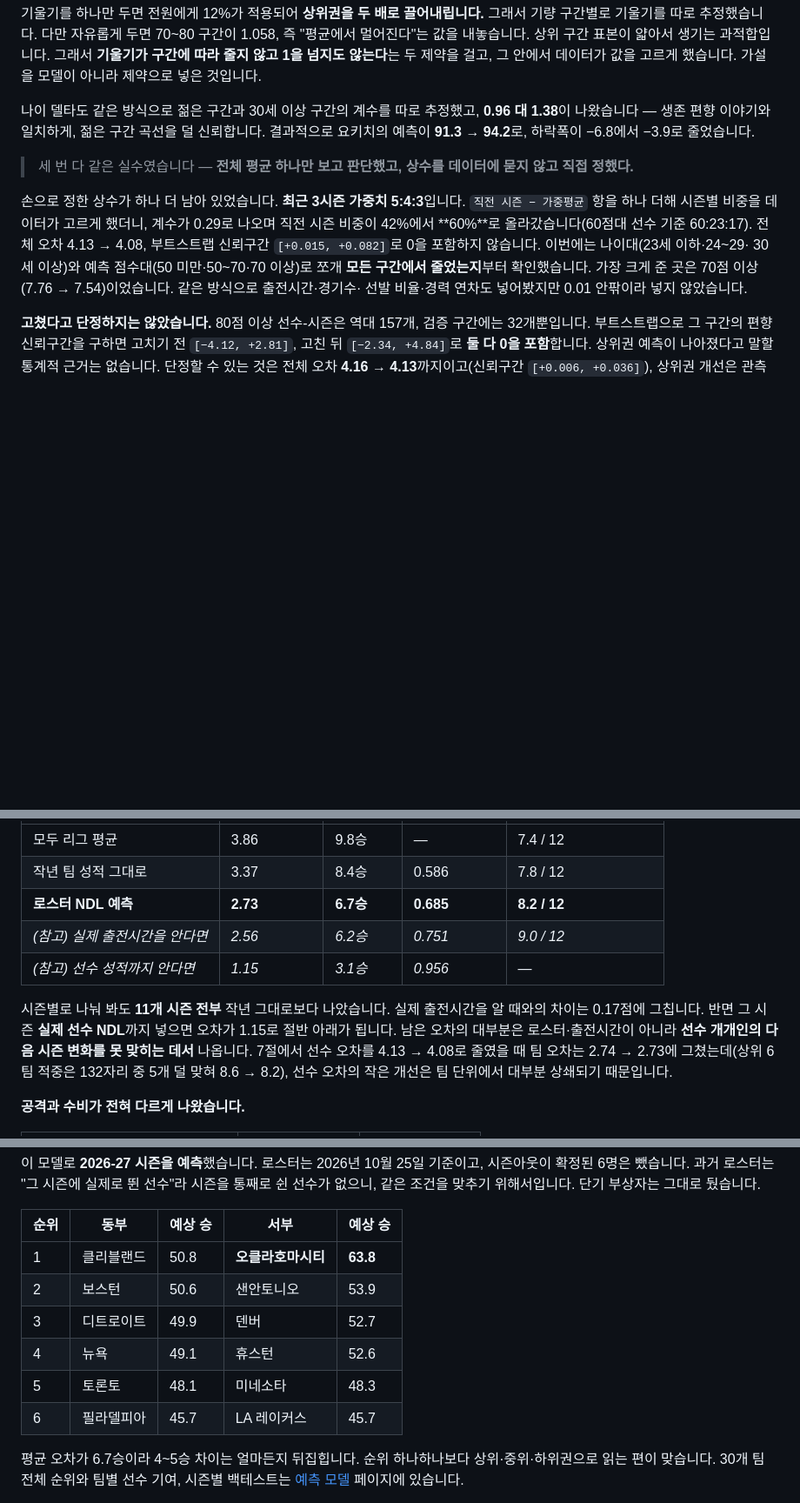
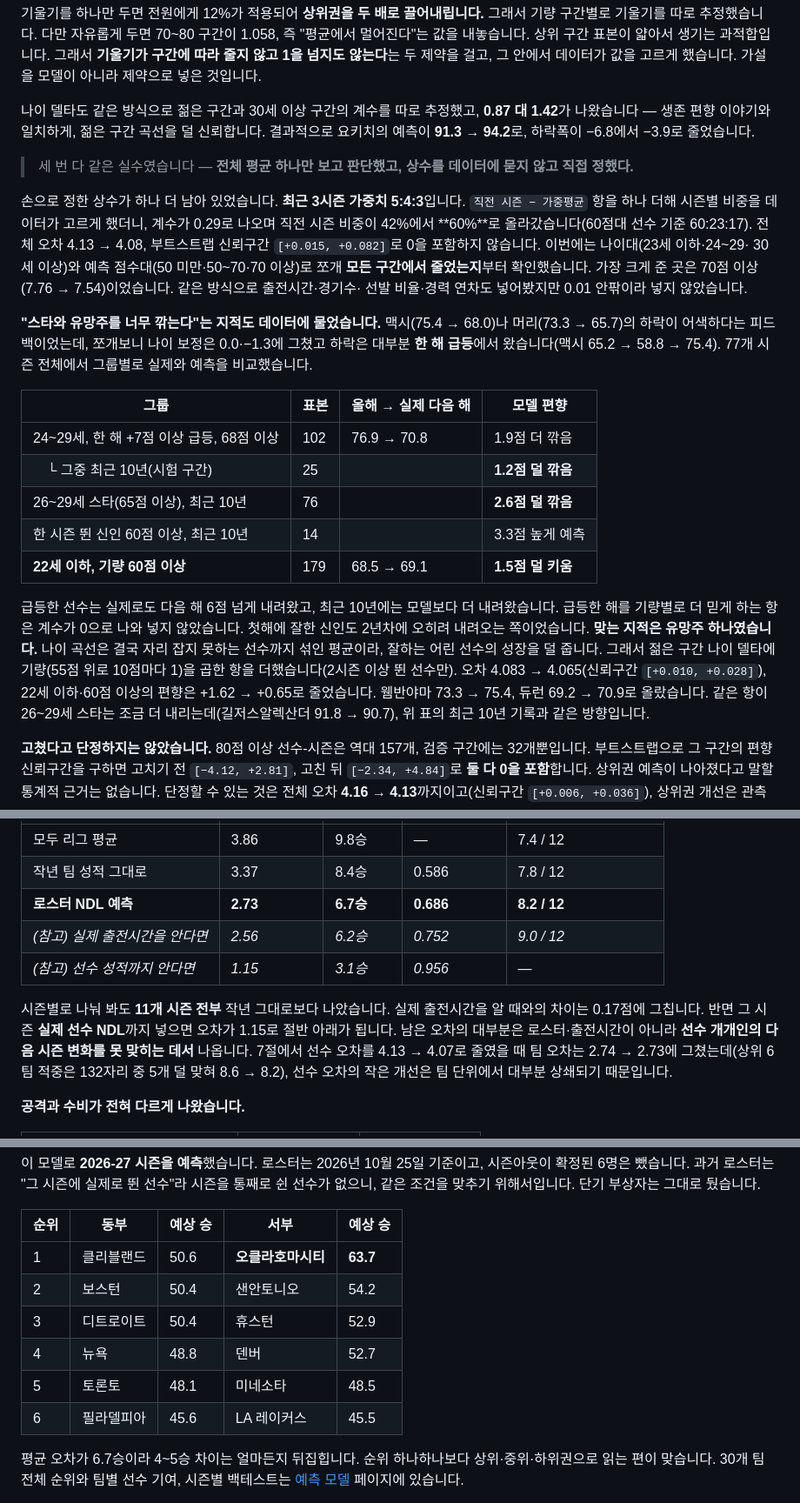
Before and after one commit to leechi38/NBA-DATA-LAB, a Markdown page: README.md, 3 parts joined by grey strips. Shown at 87% size. Drawn GitHub-style; blank space fills up the shorter version.

Commit message:
예측: 잘하는 유망주의 나이 성장분을 키움 (README.md)
원래 커밋: 예측: 잘하는 유망주의 나이 성장분을 키움

"스타·유망주를 너무 깎는다"는 피드백을 그룹별 편향으로 재봤다.
맥시·머리의 하락은 나이 보정(0.0·−1.3)이 아니라 한 해 급등에서 왔다.

  그룹                                    모델 편향
  24~29세 +7 급등, 68점↑ (77시즌, 102)     1.9점 더 깎음
    그중 최근 10년 (25)                     1.2점 덜 깎음
  26~29세 스타 65↑, 최근 10년 (76)          2.6점 덜 깎음
  1시즌 신인 60↑, 최근 10년 (14)            3.3점 높게 예측
  22세 이하, 기량 60↑ (179)                1.5점 덜 키움

급등한 해를 기량별로 더 믿게 하는 항은 계수가 0이라 넣지 않았다.
맞는 지적은 유망주였다. 나이 곡선은 자리 잡지 못하는 선수까지 섞인
평균이라 잘하는 어린 선수의 성장을 덜 준다. 젊은 구간 나이델타 ×
기량(55점 위 10점 단위) 항을 더했다. 첫해 고득점은 운이 섞여 최근에는
2년차에 오히려 내려와, 한 시즌만 뛴 신인은 뺐다.

홀드아웃 MAE 4.083 -> 4.065 (신뢰구간 [+0.010, +0.028]), 상관 0.764 -> 0.766.
22세 이하·60점 이상 편향 +1.62 -> +0.65. 웸반야마 73.3 -> 75.4,
듀런 69.2 -> 70.9. 같은 항이 26~29세 스타는 조금 더 내린다
(길저스알렉산더 91.8 -> 90.7). 최근 10년 기록과 같은 방향이다.

팀 예측은 순레이팅 오차 2.73 그대로, 2026-27 서부 3·4위가 바뀌었다.

Co-Authored-By: Claude Opus 5.5 <noreply@anthropic.com>

```diff
--- a/README.md
+++ b/README.md
@@ -190,7 +191,7 @@ All-NBA 선정 N명(1·2·3팀)의 겹치는 비율입니다.
 데이터가 값을 고르게 했습니다. 가설을 모델이 아니라 제약으로 넣은 것입니다.
 
 나이 델타도 같은 방식으로 젊은 구간과 30세 이상 구간의 계수를 따로 추정했고,
-**0.96 대 1.38**이 나왔습니다 — 생존 편향 이야기와 일치하게, 젊은 구간 곡선을 덜 신뢰합니다.
+**0.87 대 1.42**가 나왔습니다 — 생존 편향 이야기와 일치하게, 젊은 구간 곡선을 덜 신뢰합니다.
 결과적으로 요키치의 예측이 **91.3 → 94.2**로, 하락폭이 −6.8에서 −3.9로 줄었습니다.
 
 > 세 번 다 같은 실수였습니다 —
@@ -203,6 +204,28 @@ All-NBA 선정 N명(1·2·3팀)의 겹치는 비율입니다.
 30세 이상)와 예측 점수대(50 미만·50~70·70 이상)로 쪼개 **모든 구간에서 줄었는지**부터
 확인했습니다. 가장 크게 준 곳은 70점 이상(7.76 → 7.54)이었습니다. 같은 방식으로 출전시간·경기수·
 선발 비율·경력 연차도 넣어봤지만 0.01 안팎이라 넣지 않았습니다.
+
+**"스타와 유망주를 너무 깎는다"는 지적도 데이터에 물었습니다.** 맥시(75.4 → 68.0)나 머리(73.3 →
+65.7)의 하락이 어색하다는 피드백이었는데, 쪼개보니 나이 보정은 0.0·−1.3에 그쳤고 하락은 대부분
+**한 해 급등**에서 왔습니다(맥시 65.2 → 58.8 → 75.4). 77개 시즌 전체에서 그룹별로 실제와 예측을
+비교했습니다.
+
+| 그룹 | 표본 | 올해 → 실제 다음 해 | 모델 편향 |
+|---|---|---|---|
+| 24~29세, 한 해 +7점 이상 급등, 68점 이상 | 102 | 76.9 → 70.8 | 1.9점 더 깎음 |
+| 　└ 그중 최근 10년(시험 구간) | 25 | | **1.2점 덜 깎음** |
+| 26~29세 스타(65점 이상), 최근 10년 | 76 | | **2.6점 덜 깎음** |
+| 한 시즌 뛴 신인 60점 이상, 최근 10년 | 14 | | 3.3점 높게 예측 |
+| **22세 이하, 기량 60점 이상** | 179 | 68.5 → 69.1 | **1.5점 덜 키움** |
+
+급등한 선수는 실제로도 다음 해 6점 넘게 내려왔고, 최근 10년에는 모델보다 더 내려왔습니다.
+급등한 해를 기량별로 더 믿게 하는 항은 계수가 0으로 나와 넣지 않았습니다. 첫해에 잘한 신인도
+2년차에 오히려 내려오는 쪽이었습니다. **맞는 지적은 유망주 하나였습니다.** 나이 곡선은 결국
+자리 잡지 못하는 선수까지 섞인 평균이라, 잘하는 어린 선수의 성장을 덜 줍니다. 그래서 젊은 구간
+나이 델타에 기량(55점 위로 10점마다 1)을 곱한 항을 더했습니다(2시즌 이상 뛴 선수만). 오차
+4.083 → 4.065(신뢰구간 `[+0.010, +0.028]`), 22세 이하·60점 이상의 편향은 +1.62 → +0.65로
+줄었습니다. 웸반야마 73.3 → 75.4, 듀런 69.2 → 70.9로 올랐습니다. 같은 항이 26~29세 스타는 조금
+더 내리는데(길저스알렉산더 91.8 → 90.7), 위 표의 최근 10년 기록과 같은 방향입니다.
 
 **고쳤다고 단정하지는 않았습니다.** 80점 이상 선수-시즌은 역대 157개, 검증 구간에는
 32개뿐입니다. 부트스트랩으로 그 구간의 편향 신뢰구간을 구하면 고치기 전 `[−4.12, +2.81]`,
@@ -237,14 +260,14 @@ All-NBA 선정 N명(1·2·3팀)의 겹치는 비율입니다.
 |---|---|---|---|---|
 | 모두 리그 평균 | 3.86 | 9.8승 | — | 7.4 / 12 |
 | 작년 팀 성적 그대로 | 3.37 | 8.4승 | 0.586 | 7.8 / 12 |
-| **로스터 NDL 예측** | **2.73** | **6.7승** | **0.685** | **8.2 / 12** |
-| *(참고) 실제 출전시간을 안다면* | *2.56* | *6.2승* | *0.751* | *9.0 / 12* |
+| **로스터 NDL 예측** | **2.73** | **6.7승** | **0.686** | **8.2 / 12** |
+| *(참고) 실제 출전시간을 안다면* | *2.56* | *6.2승* | *0.752* | *9.0 / 12* |
 | *(참고) 선수 성적까지 안다면* | *1.15* | *3.1승* | *0.956* | — |
 
 시즌별로 나눠 봐도 **11개 시즌 전부** 작년 그대로보다 나았습니다. 실제 출전시간을 알 때와의
 차이는 0.17점에 그칩니다. 반면 그 시즌 **실제 선수 NDL**까지 넣으면 오차가 1.15로 절반 아래가
 됩니다. 남은 오차의 대부분은 로스터·출전시간이 아니라 **선수 개개인의 다음 시즌 변화를 못
-맞히는 데서** 나옵니다. 7절에서 선수 오차를 4.13 → 4.08로 줄였을 때 팀 오차는 2.74 → 2.73에
+맞히는 데서** 나옵니다. 7절에서 선수 오차를 4.13 → 4.07로 줄였을 때 팀 오차는 2.74 → 2.73에
 그쳤는데(상위 6팀 적중은 132자리 중 5개 덜 맞혀 8.6 → 8.2), 선수 오차의 작은 개선은 팀 단위에서
 대부분 상쇄되기 때문입니다.
 
@@ -280,12 +303,12 @@ All-NBA 선정 N명(1·2·3팀)의 겹치는 비율입니다.
 
 | 순위 | 동부 | 예상 승 | 서부 | 예상 승 |
 |---|---|---|---|---|
-| 1 | 클리블랜드 | 50.8 | **오클라호마시티** | **63.8** |
-| 2 | 보스턴 | 50.6 | 샌안토니오 | 53.9 |
-| 3 | 디트로이트 | 49.9 | 덴버 | 52.7 |
-| 4 | 뉴욕 | 49.1 | 휴스턴 | 52.6 |
-| 5 | 토론토 | 48.1 | 미네소타 | 48.3 |
-| 6 | 필라델피아 | 45.7 | LA 레이커스 | 45.7 |
+| 1 | 클리블랜드 | 50.6 | **오클라호마시티** | **63.7** |
+| 2 | 보스턴 | 50.4 | 샌안토니오 | 54.2 |
+| 3 | 디트로이트 | 50.4 | 휴스턴 | 52.9 |
+| 4 | 뉴욕 | 48.8 | 덴버 | 52.7 |
+| 5 | 토론토 | 48.1 | 미네소타 | 48.5 |
+| 6 | 필라델피아 | 45.6 | LA 레이커스 | 45.5 |
 
 평균 오차가 6.7승이라 4~5승 차이는 얼마든지 뒤집힙니다. 순위 하나하나보다 상위·중위·하위권으로
 읽는 편이 맞습니다. 30개 팀 전체 순위와 팀별 선수 기여, 시즌별 백테스트는
```
Also changed, not shown: other parts of README.md (+4 -3 lines).
